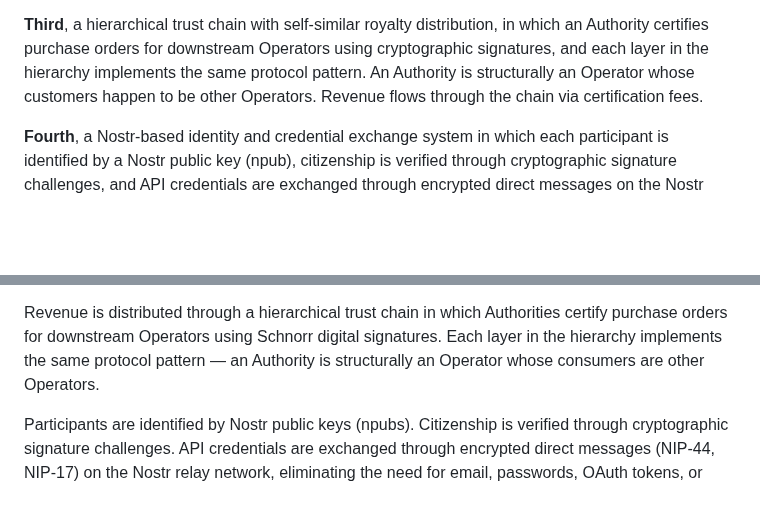
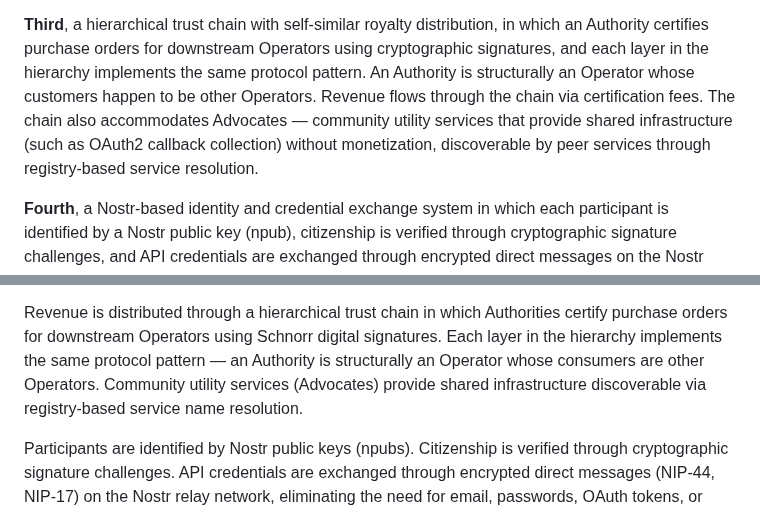
Before and after one commit to lonniev/dpyc-community, a Markdown page: docs/patent/PROVISIONAL-SPEC-DRAFT.md, 2 parts joined by grey strips. GitHub-like rendering; blank space fills up the shorter version.

```diff
--- a/docs/patent/PROVISIONAL-SPEC-DRAFT.md
+++ b/docs/patent/PROVISIONAL-SPEC-DRAFT.md
@@ -180,7 +180,10 @@ to response value, and promotional modifiers — to produce a final deduction am
 an Authority certifies purchase orders for downstream Operators using cryptographic
 signatures, and each layer in the hierarchy implements the same protocol pattern. An
 Authority is structurally an Operator whose customers happen to be other Operators.
-Revenue flows through the chain via certification fees.
+Revenue flows through the chain via certification fees. The chain also accommodates
+Advocates — community utility services that provide shared infrastructure (such as
+OAuth2 callback collection) without monetization, discoverable by peer services
+through registry-based service resolution.
 
 **Fourth**, a Nostr-based identity and credential exchange system in which each
 participant is identified by a Nostr public key (npub), citizenship is verified through
@@ -910,7 +930,9 @@ custom expressions.
 Revenue is distributed through a hierarchical trust chain in which Authorities
 certify purchase orders for downstream Operators using Schnorr digital signatures.
 Each layer in the hierarchy implements the same protocol pattern — an Authority is
-structurally an Operator whose consumers are other Operators.
+structurally an Operator whose consumers are other Operators. Community utility
+services (Advocates) provide shared infrastructure discoverable via registry-based
+service name resolution.
 
 Participants are identified by Nostr public keys (npubs). Citizenship is verified
 through cryptographic signature challenges. API credentials are exchanged through
```
Also changed, not shown: other parts of docs/patent/PROVISIONAL-SPEC-DRAFT.md (+20 -3 lines).
